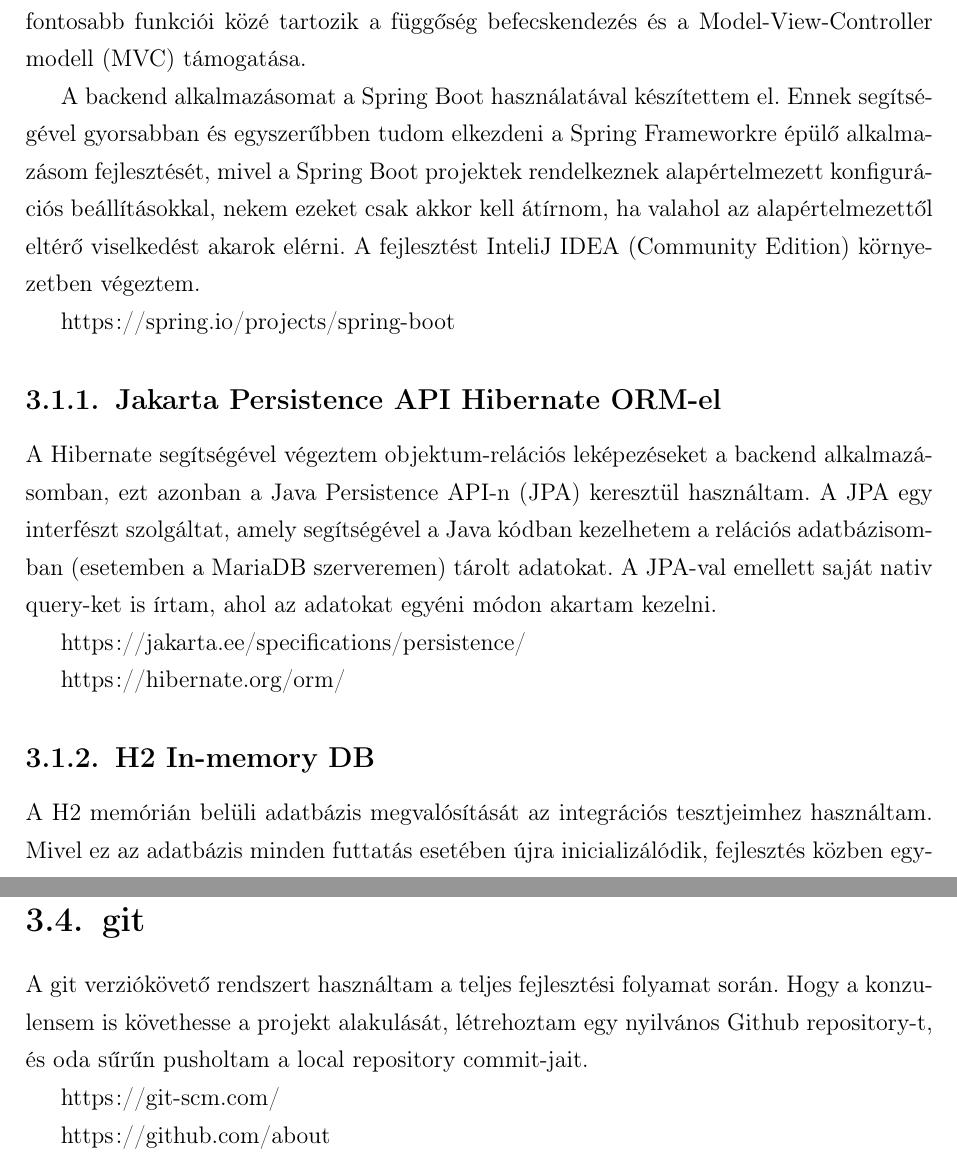
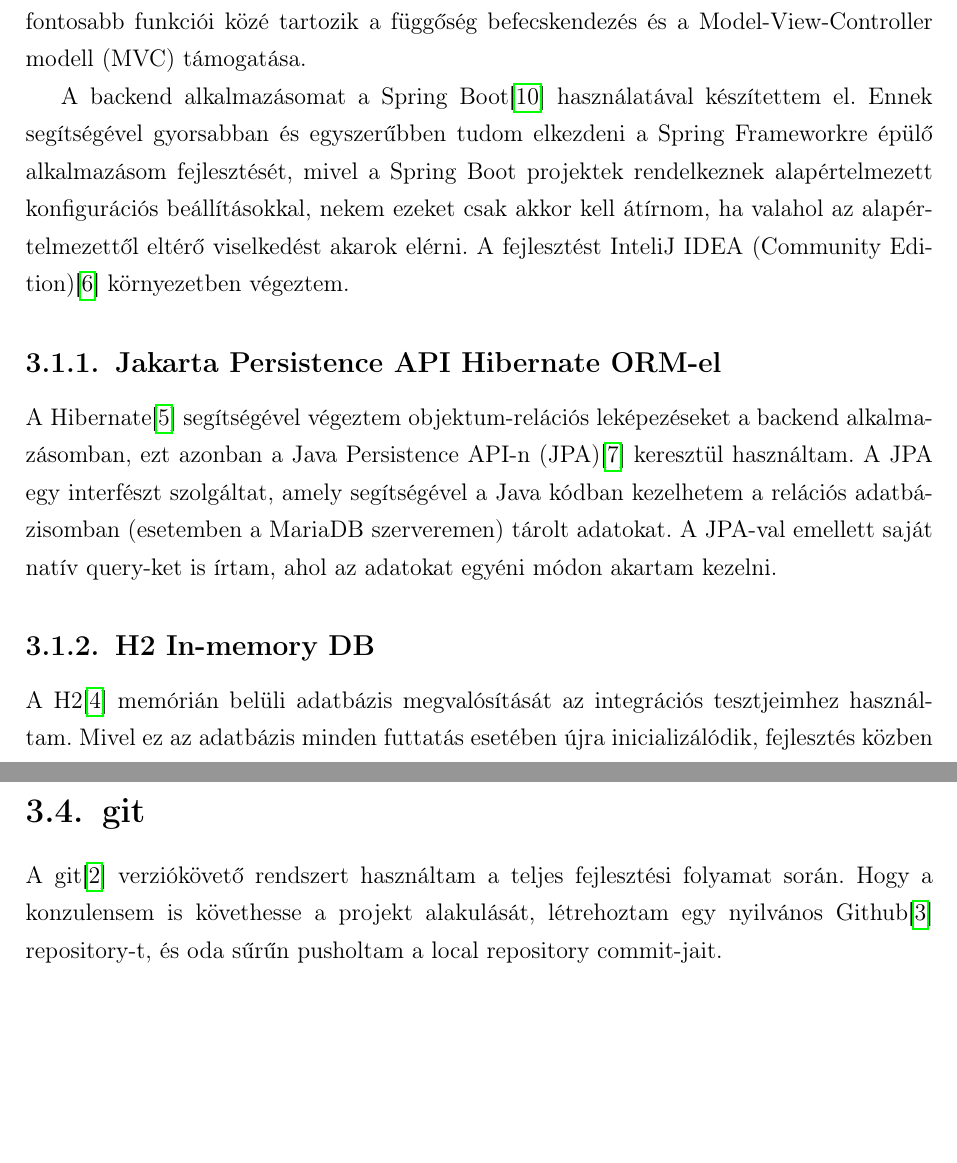
Before and after one commit to matekoncz/eowa, a LaTeX document (szakdolgozat_szoveg/mate_koncz_szakdolgozat.tex): two parts of pages 10 and 12 of 27 before the commit and two parts of pages 10 and 11 of 25 after it, joined at a grey line, cut so that both start at the same text, the shorter picture padded with empty space. Compiled offline with pdfLaTeX.

Commit message:
use new bib file in thesis

```diff
--- a/szakdolgozat_szoveg/mate_koncz_szakdolgozat.tex
+++ b/szakdolgozat_szoveg/mate_koncz_szakdolgozat.tex
@@ -253,21 +253,15 @@
 
 A Spring Framework egy Java üzleti alkalmazások fejlesztését segítő keretrendszer. Legfontosabb funkciói közé tartozik a függőség befecskendezés és a Model-View-Controller modell (MVC) támogatása.
 
-A backend alkalmazásomat a Spring Boot használatával készítettem el. Ennek segítségével gyorsabban és egyszerűbben tudom elkezdeni a Spring Frameworkre épülő alkalmazásom fejlesztését, mivel a Spring Boot projektek rendelkeznek alapértelmezett konfigurációs beállításokkal, nekem ezeket csak akkor kell átírnom, ha valahol az alapértelmezettől eltérő viselkedést akarok elérni. A fejlesztést InteliJ IDEA (Community Edition) környezetben végeztem.
+A backend alkalmazásomat a Spring Boot\cite{Springwebsite} használatával készítettem el. Ennek segítségével gyorsabban és egyszerűbben tudom elkezdeni a Spring Frameworkre épülő alkalmazásom fejlesztését, mivel a Spring Boot projektek rendelkeznek alapértelmezett konfigurációs beállításokkal, nekem ezeket csak akkor kell átírnom, ha valahol az alapértelmezettől eltérő viselkedést akarok elérni. A fejlesztést InteliJ IDEA (Community Edition)\cite{IDEAwebsite} környezetben végeztem.
 
-https://spring.io/projects/spring-boot
 	\subsection{Jakarta Persistence API Hibernate ORM-el}
 
-A Hibernate segítségével végeztem objektum-relációs leképezéseket a backend alkalmazásomban, ezt azonban a Java Persistence API-n (JPA) keresztül használtam. A JPA egy interfészt szolgáltat, amely segítségével a Java kódban kezelhetem a relációs adatbázisomban (esetemben a MariaDB szerveremen) tárolt adatokat. A JPA-val emellett saját nativ query-ket is írtam, ahol az adatokat egyéni módon akartam kezelni.
+A Hibernate\cite{Hibernatewebsite} segítségével végeztem objektum-relációs leképezéseket a backend alkalmazásomban, ezt azonban a Java Persistence API-n (JPA)\cite{JPAwebsite} keresztül használtam. A JPA egy interfészt szolgáltat, amely segítségével a Java kódban kezelhetem a relációs adatbázisomban (esetemben a MariaDB szerveremen) tárolt adatokat. A JPA-val emellett saját natív query-ket is írtam, ahol az adatokat egyéni módon akartam kezelni.
 
-https://jakarta.ee/specifications/persistence/
-
-https://hibernate.org/orm/
 	\subsection{H2 In-memory DB}
 
-A H2 memórián belüli adatbázis megvalósítását az integrációs tesztjeimhez használtam. Mivel ez az adatbázis minden futtatás esetében újra inicializálódik, fejlesztés közben egyszerűbb a tesztjeimet futtatnom, hiszen nem kell minden, a leképezendő objektumok kapcsolatait érintő változás esetén a megfelelő strukturális változtatásokat véghezvinnem az adatbázisban. Emellett általánosságban egyszerűbben kezelhető, hiszen nincs szükségem adatbázisszerverre.
-
-https://www.h2database.com/html/main.html
+A H2\cite{H2website} memórián belüli adatbázis megvalósítását az integrációs tesztjeimhez használtam. Mivel ez az adatbázis minden futtatás esetében újra inicializálódik, fejlesztés közben egyszerűbb a tesztjeimet futtatnom, hiszen nem kell minden, a leképezendő objektumok kapcsolatait érintő változás esetén a megfelelő strukturális változtatásokat véghezvinnem az adatbázisban. Emellett általánosságban egyszerűbben kezelhető, hiszen nincs szükségem adatbázisszerverre.
 
 \section{MariaDB}
 
@@ -293,11 +281,8 @@
 
 \section{git}
 
-A git verziókövető rendszert használtam a teljes fejlesztési folyamat során. Hogy a konzulensem is követhesse a projekt alakulását, létrehoztam egy nyilvános Github repository-t, és oda sűrűn pusholtam a local repository commit-jait.
+A git\cite{Gitwebsite} verziókövető rendszert használtam a teljes fejlesztési folyamat során. Hogy a konzulensem is követhesse a projekt alakulását, létrehoztam egy nyilvános Github\cite{GitHubwebsite} repository-t, és oda sűrűn pusholtam a local repository commit-jait.
 
-https://git-scm.com/
-
-https://github.com/about
 
 \chapter{Az API fejlesztése}
 
```
Also changed, not shown: szakdolgozat_szoveg/mate_koncz_szakdolgozat.tex (21 more changed lines).
